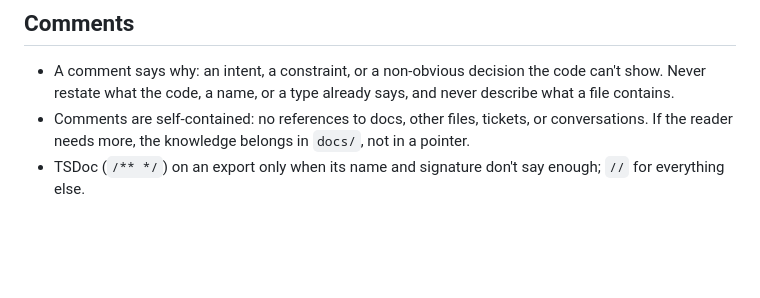
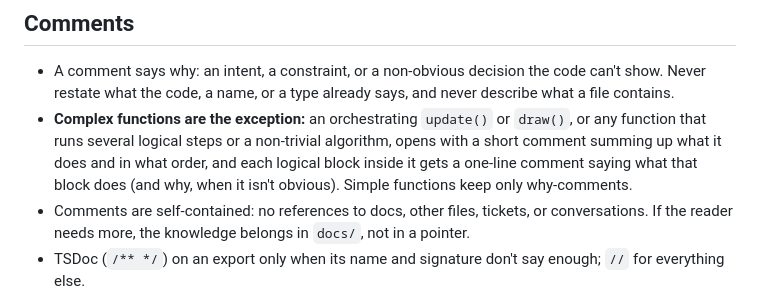
Before and after one commit to CarlosSandoval-03/Newspeak-1984, a Markdown page: CLAUDE.md, the part around the change. Drawn GitHub-style; blank space fills up the shorter version.

Commit message:
docs: ask for block comments in complex functions
Signed-off-by: Carlos Sandoval <csandovalc@unal.edu.co>

```diff
--- a/CLAUDE.md
+++ b/CLAUDE.md
@@ -54,6 +54,7 @@ Apply these to every change, and to code you touch for another reason. Be critic
 
 ## Comments
 - A comment says why: an intent, a constraint, or a non-obvious decision the code can't show. Never restate what the code, a name, or a type already says, and never describe what a file contains.
+- **Complex functions are the exception:** an orchestrating `update()` or `draw()`, or any function that runs several logical steps or a non-trivial algorithm, opens with a short comment summing up what it does and in what order, and each logical block inside it gets a one-line comment saying what that block does (and why, when it isn't obvious). Simple functions keep only why-comments.
 - Comments are self-contained: no references to docs, other files, tickets, or conversations. If the reader needs more, the knowledge belongs in `docs/`, not in a pointer.
 - TSDoc (`/** */`) on an export only when its name and signature don't say enough; `//` for everything else.
 - No commented-out code, section banners, or template boilerplate. A comment that no longer matches the code is deleted or fixed in the same change.
```
